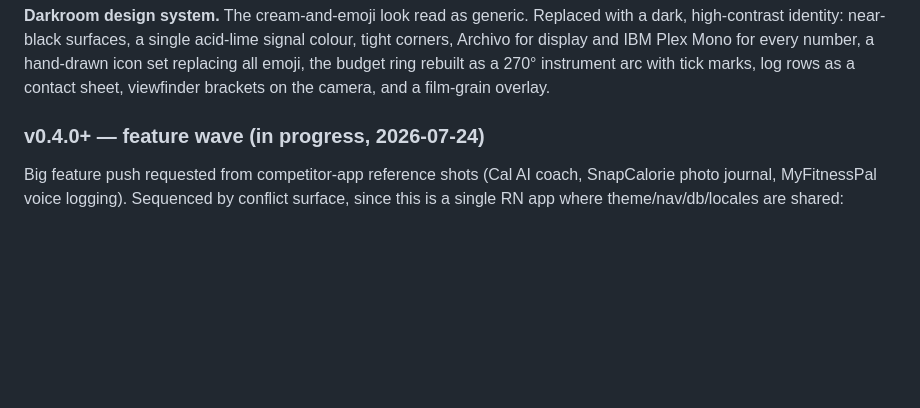
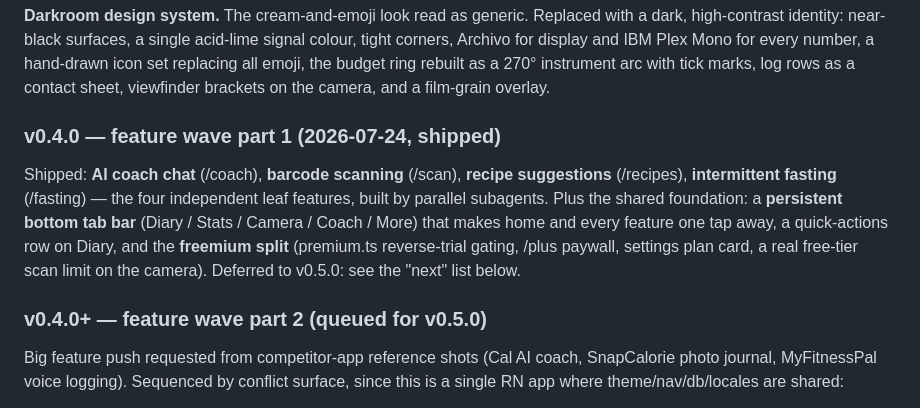
Before and after one commit to Ennui92/snapcal, a Markdown page: PLANS.md, the part around the change. Drawn GitHub-style; blank space fills up the shorter version.

Commit message:
docs: PLANS records v0.4.0 shipped + v0.5.0 queue
Co-Authored-By: Claude Opus 4.8 <noreply@anthropic.com>

```diff
--- a/PLANS.md
+++ b/PLANS.md
@@ -27,7 +27,17 @@ number, a hand-drawn icon set replacing all emoji, the budget ring rebuilt as a
 270° instrument arc with tick marks, log rows as a contact sheet, viewfinder
 brackets on the camera, and a film-grain overlay.
 
-### v0.4.0+ — feature wave (in progress, 2026-07-24)
+### v0.4.0 — feature wave part 1 (2026-07-24, shipped)
+Shipped: **AI coach chat** (/coach), **barcode scanning** (/scan), **recipe
+suggestions** (/recipes), **intermittent fasting** (/fasting) — the four
+independent leaf features, built by parallel subagents. Plus the shared
+foundation: a **persistent bottom tab bar** (Diary / Stats / Camera / Coach /
+More) that makes home and every feature one tap away, a quick-actions row on
+Diary, and the **freemium split** (premium.ts reverse-trial gating, /plus
+paywall, settings plan card, a real free-tier scan limit on the camera).
+Deferred to v0.5.0: see the "next" list below.
+
+### v0.4.0+ — feature wave part 2 (queued for v0.5.0)
 Big feature push requested from competitor-app reference shots (Cal AI coach,
 SnapCalorie photo journal, MyFitnessPal voice logging). Sequenced by conflict
 surface, since this is a single RN app where theme/nav/db/locales are shared:
```
